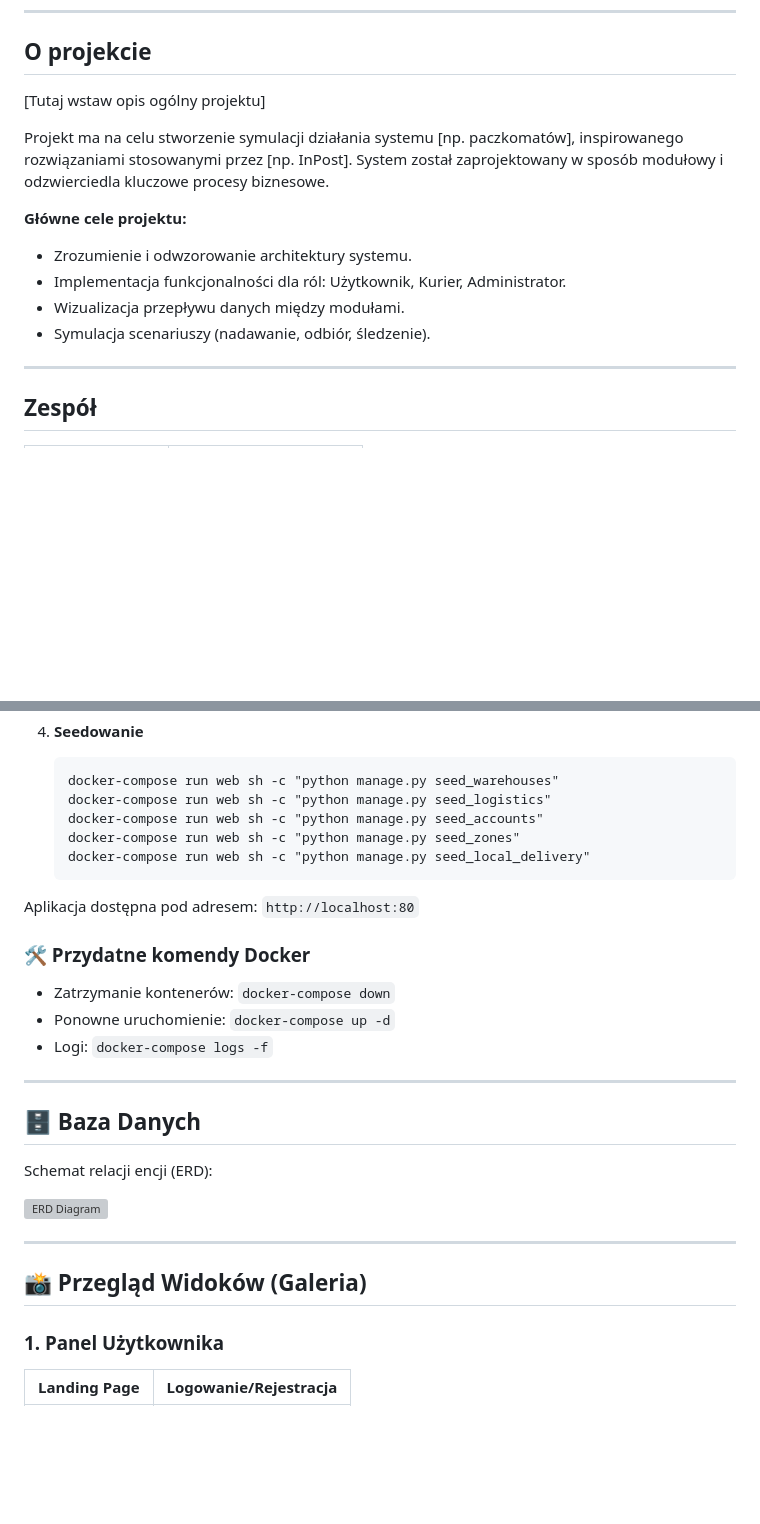
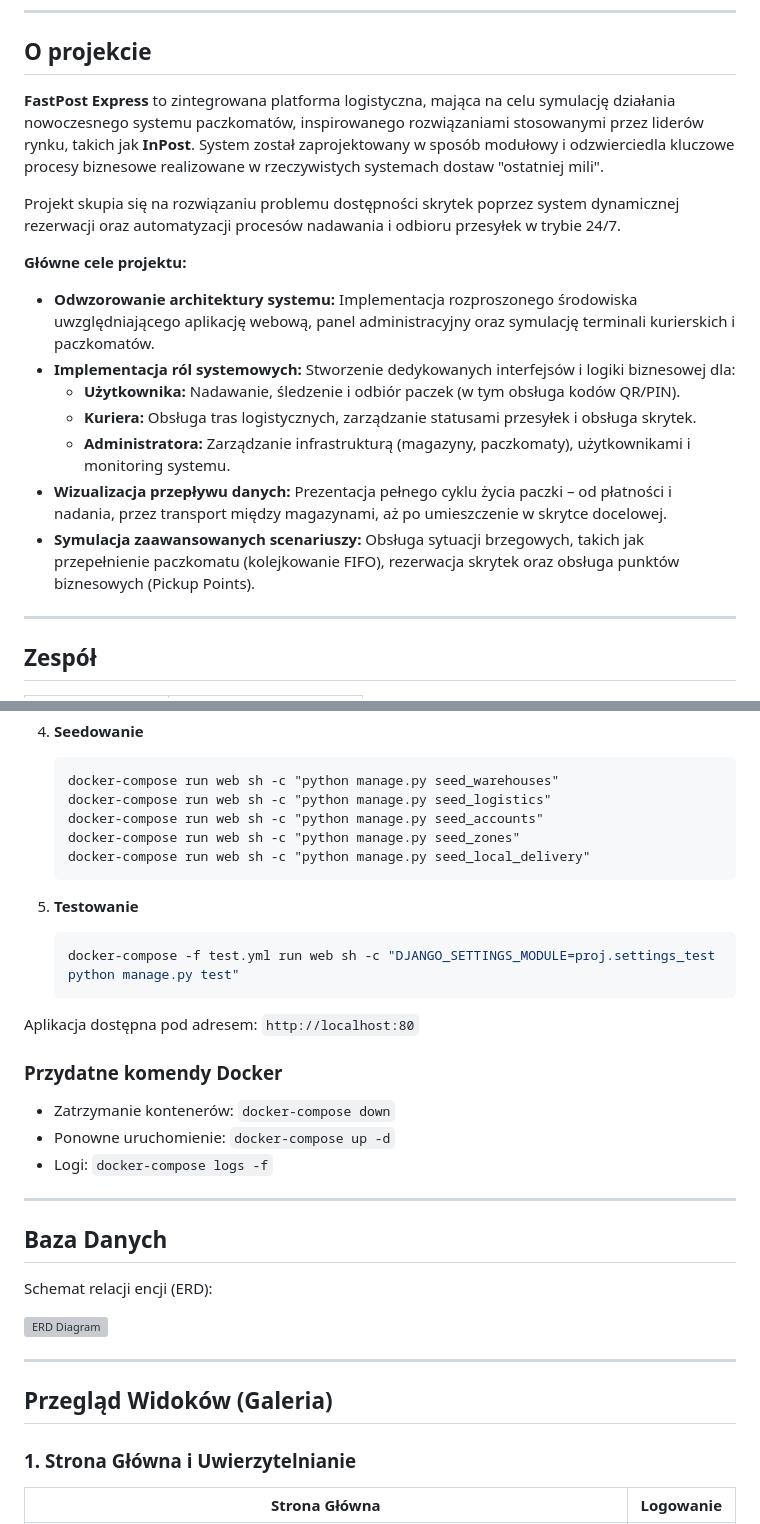
Before and after one commit to Tnovyloo/fasterpost, a Markdown page: readme.md, 2 parts joined by grey strips. Rendered like a GitHub page; blank space fills up the shorter version; grey boxes are pictures that could not be loaded.

````diff
--- a/readme.md
+++ b/readme.md
@@ -20,15 +20,18 @@
 
 ## O projekcie
 
-[Tutaj wstaw opis ogólny projektu]
+**FastPost Express** to zintegrowana platforma logistyczna, mająca na celu symulację działania nowoczesnego systemu paczkomatów, inspirowanego rozwiązaniami stosowanymi przez liderów rynku, takich jak **InPost**. System został zaprojektowany w sposób modułowy i odzwierciedla kluczowe procesy biznesowe realizowane w rzeczywistych systemach dostaw "ostatniej mili".
 
-Projekt ma na celu stworzenie symulacji działania systemu [np. paczkomatów], inspirowanego rozwiązaniami stosowanymi przez [np. InPost]. System został zaprojektowany w sposób modułowy i odzwierciedla kluczowe procesy biznesowe.
+Projekt skupia się na rozwiązaniu problemu dostępności skrytek poprzez system dynamicznej rezerwacji oraz automatyzacji procesów nadawania i odbioru przesyłek w trybie 24/7.
 
 **Główne cele projektu:**
-- Zrozumienie i odwzorowanie architektury systemu.
-- Implementacja funkcjonalności dla ról: Użytkownik, Kurier, Administrator.
-- Wizualizacja przepływu danych między modułami.
-- Symulacja scenariuszy (nadawanie, odbiór, śledzenie).
+- **Odwzorowanie architektury systemu:** Implementacja rozproszonego środowiska uwzględniającego aplikację webową, panel administracyjny oraz symulację terminali kurierskich i paczkomatów.
+- **Implementacja ról systemowych:** Stworzenie dedykowanych interfejsów i logiki biznesowej dla:
+  - **Użytkownika:** Nadawanie, śledzenie i odbiór paczek (w tym obsługa kodów QR/PIN).
+  - **Kuriera:** Obsługa tras logistycznych, zarządzanie statusami przesyłek i obsługa skrytek.
+  - **Administratora:** Zarządzanie infrastrukturą (magazyny, paczkomaty), użytkownikami i monitoring systemu.
+- **Wizualizacja przepływu danych:** Prezentacja pełnego cyklu życia paczki – od płatności i nadania, przez transport między magazynami, aż po umieszczenie w skrytce docelowej.
+- **Symulacja zaawansowanych scenariuszy:** Obsługa sytuacji brzegowych, takich jak przepełnienie paczkomatu (kolejkowanie FIFO), rezerwacja skrytek oraz obsługa punktów biznesowych (Pickup Points).
 
 ---
 
@@ -112,9 +115,14 @@ System oferuje następujące możliwości w podziale na role:
     docker-compose run web sh -c "python manage.py seed_local_delivery"
     ```
 
+5. **Testowanie**
+   ```bash
+   docker-compose -f test.yml run web sh -c "DJANGO_SETTINGS_MODULE=proj.settings_test python manage.py test"
+   ```
+
 Aplikacja dostępna pod adresem: `http://localhost:80`
 
-### 🛠 Przydatne komendy Docker
+### Przydatne komendy Docker
 
 - Zatrzymanie kontenerów: `docker-compose down`
 - Ponowne uruchomienie: `docker-compose up -d`
@@ -122,7 +130,7 @@ Aplikacja dostępna pod adresem: `http://localhost:80`
 
 ---
 
-## 🗄 Baza Danych
+## Baza Danych
 
 Schemat relacji encji (ERD):
 
@@ -130,8 +138,9 @@ Schemat relacji encji (ERD):
 
 ---
 
-## 📸 Przegląd Widoków (Galeria)
+## Przegląd Widoków (Galeria)
 
-### 1. Panel Użytkownika
-| Landing Page | Logowanie/Rejestracja |
+### 1. Strona Główna i Uwierzytelnianie
+
+| Strona Główna | Logowanie |
 | :---: | :---: |
````
Also changed, not shown: other parts of readme.md (+92 -30 lines).
